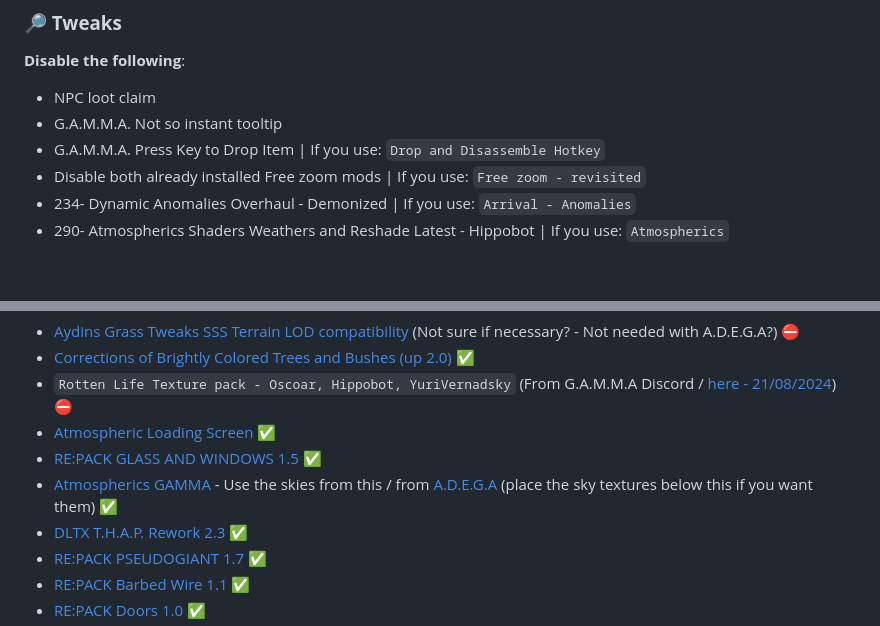
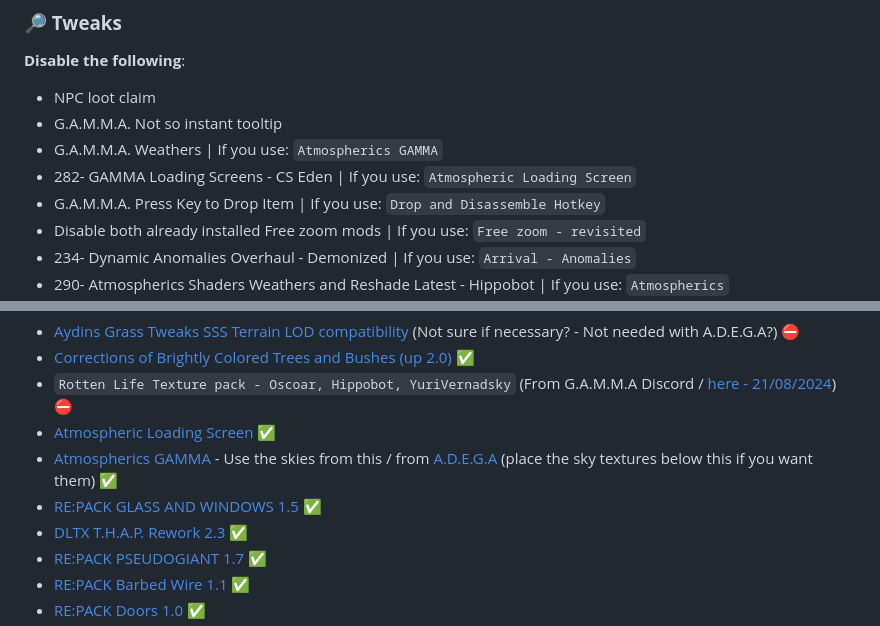
Before and after one commit to misspent/Random-Stuff, a Markdown page: README.md, 2 parts joined by grey strips. GitHub-like rendering; folded sections open; blank space fills up the shorter version.

Commit message:
Additions & Tweaks

```diff
--- a/README.md
+++ b/README.md
@@ -63,6 +63,8 @@ This is how `skilldex` from Gamma discord server does it (he has ultra wide)
 
 - NPC loot claim
 - G.A.M.M.A. Not so instant tooltip
+- G.A.M.M.A. Weathers | If you use: `Atmospherics GAMMA`
+- 282- GAMMA Loading Screens - CS Eden | If you use: `Atmospheric Loading Screen`
 - G.A.M.M.A. Press Key to Drop Item | If you use: `Drop and Disassemble Hotkey`
 - Disable both already installed Free zoom mods | If you use: `Free zoom - revisited`
 - 234- Dynamic Anomalies Overhaul - Demonized | If you use: `Arrival - Anomalies`
@@ -185,8 +187,8 @@ This is how `skilldex` from Gamma discord server does it (he has ultra wide)
 - [Corrections of Brightly Colored Trees and Bushes (up 2.0)](https://www.moddb.com/mods/stalker-anomaly/addons/corrections-of-brightly-colored-trees-and-bushes) ✅
 - `Rotten Life Texture pack - Oscoar, Hippobot, YuriVernadsky` (From G.A.M.M.A Discord / [here - 21/08/2024](https://drive.google.com/file/d/1qkpy6ygJJXav5BfD7FM9lLCvxZ22fBB2)) ⛔
 - [Atmospheric Loading Screen](https://www.moddb.com/mods/stalker-anomaly/addons/atmospheric-loading-screen-by-salem) ✅
+- [Atmospherics GAMMA](https://drive.google.com/drive/folders/1FpiCxz2zKTrbC3ocQlp4iaYzGzcgvT78) - Use the skies from this / from [A.D.E.G.A](https://www.mediafire.com/file/a5ijdglduul6ap4/Optional_Upscaled_Sky_Textures.7z/file) (place the sky textures below this if you want them) ✅
 - [RE:PACK GLASS AND WINDOWS 1.5](https://www.moddb.com/mods/stalker-anomaly/addons/repack-glass-and-windows-14) ✅
-- [Atmospherics GAMMA](https://drive.google.com/drive/folders/1FpiCxz2zKTrbC3ocQlp4iaYzGzcgvT78) - Use the skies from this / from [A.D.E.G.A](https://www.mediafire.com/file/a5ijdglduul6ap4/Optional_Upscaled_Sky_Textures.7z/file) (place the sky textures below this if you want them) ✅
 - [DLTX T.H.A.P. Rework 2.3](https://www.moddb.com/mods/stalker-anomaly/addons/thap-rework) ✅
 - [RE:PACK PSEUDOGIANT 1.7](https://www.moddb.com/mods/stalker-anomaly/addons/repack-pseudogiant-1-7) ✅
 - [RE:PACK Barbed Wire 1.1](https://www.moddb.com/mods/stalker-anomaly/addons/repack-barbed-wire-1-0) ✅
```
Also changed, not shown: other parts of README.md (+1 -0 lines).
